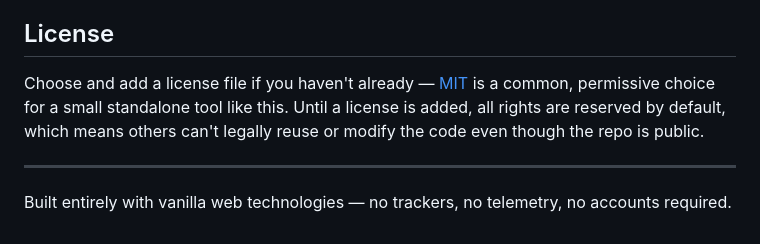
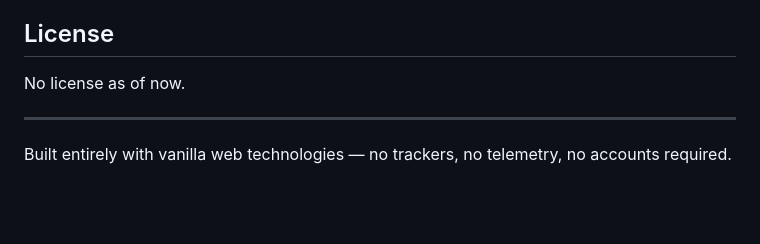
Before and after one commit to Nymbus1o1/Nymbus-Username-Forge, a Markdown page: README.md, the part around the change. Rendered like a GitHub page; blank space fills up the shorter version.

Commit message:
Clarify license status in README
Updated the license section to indicate no license is currently added.

```diff
--- a/README.md
+++ b/README.md
@@ -188,7 +188,7 @@ Contributions, bug reports, and word-list suggestions are welcome.
 A few ideas if you're looking for a starting point: more platform presets, more vibe presets, additional word categories, or an export option beyond TXT/CSV/JSON. These are suggestions, not a committed roadmap.
 
 ## License
-Choose and add a license file if you haven't already — [MIT](https://choosealicense.com/licenses/mit/) is a common, permissive choice for a small standalone tool like this. Until a license is added, all rights are reserved by default, which means others can't legally reuse or modify the code even though the repo is public.
+No license as of now.
 
 ---
 
```
